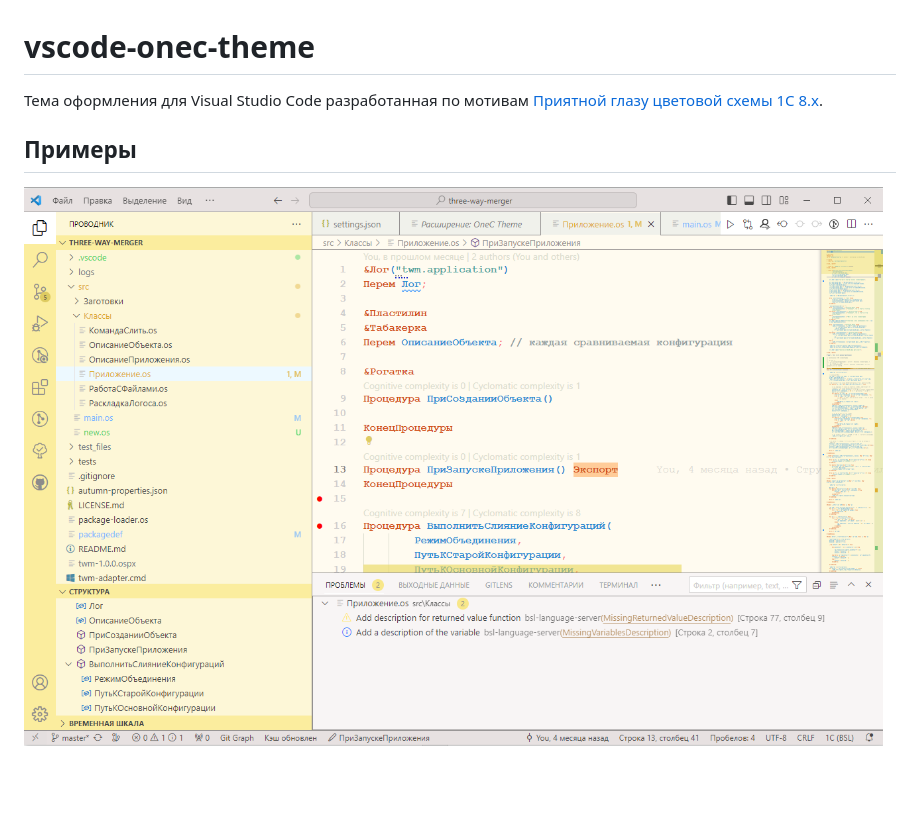
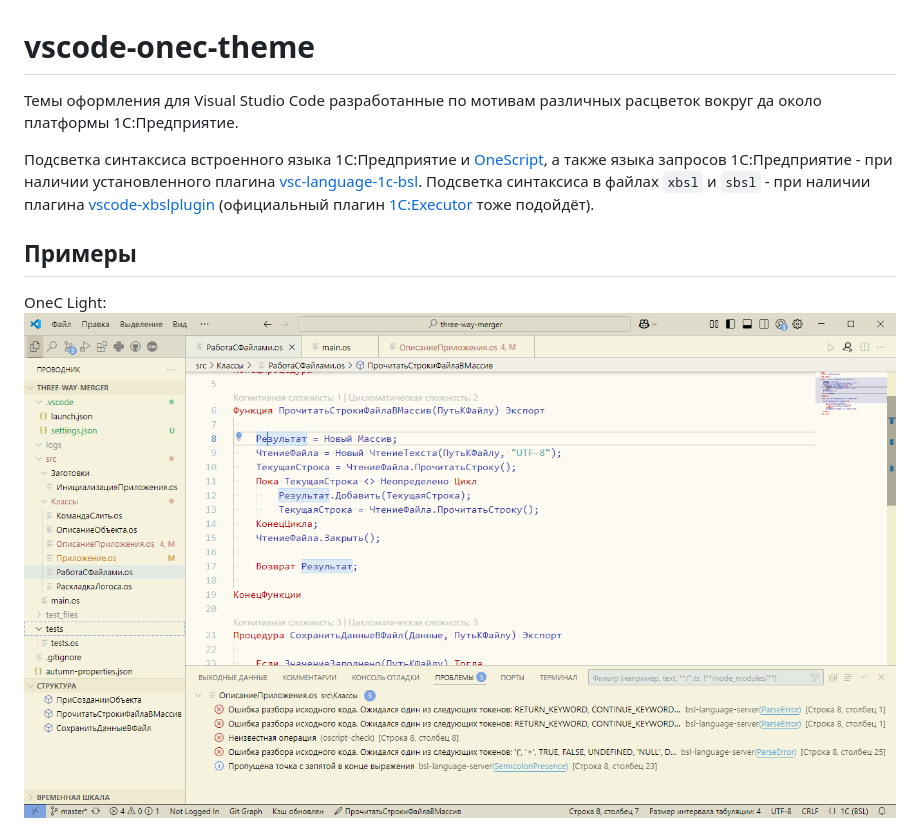
Before and after one commit to ChernyakAI/vscode-onec-theme, a Markdown page: README.md, the part around one of its changes. Rendered like a GitHub page; pictures changed too: images/screenshots/light.png (added), images/screenshots/screenshot_light.png (deleted); blank space fills up the shorter version.

```diff
--- a/README.md
+++ b/README.md
@@ -1,8 +1,12 @@
 # vscode-onec-theme
 
-Тема оформления для Visual Studio Code разработанная по мотивам [Приятной глазу цветовой схемы 1С 8.x](https://infostart.ru/1c/articles/122391/).
+Темы оформления для Visual Studio Code разработанные по мотивам различных расцветок вокруг да около платформы 1С:Предприятие.
+
+Подсветка синтаксиса встроенного языка 1С:Предприятие и [OneScript](http://oscript.io/), а также языка запросов 1С:Предприятие - при наличии установленного плагина [vsc-language-1c-bsl](https://marketplace.visualstudio.com/items?itemName=1c-syntax.language-1c-bsl).
+Подсветка синтаксиса в файлах `xbsl` и `sbsl` - при наличии плагина [vscode-xbslplugin](https://github.com/bia-technologies/vscode-xbslplugin) (официальный плагин [1C:Executor](https://marketplace.visualstudio.com/items?itemName=1c-soft.1c-executor-plugin) тоже подойдёт).
 
 ## Примеры
 
-![Пример светлой темы](images/screenshots/screenshot_light.png)
+OneC Light:
+![Пример светлой темы](images/screenshots/light.png)
 
```
Also changed, not shown: other parts of README.md (+7 -3 lines), images/screenshots/dark.png (added), images/screenshots/screenshot_dark.png (deleted), images/screenshots/yellow.png (added), 5 other files.
